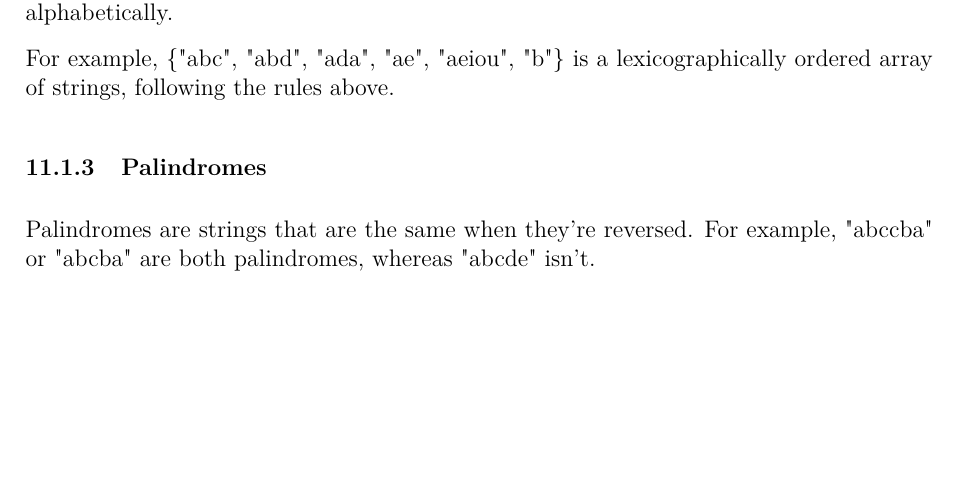
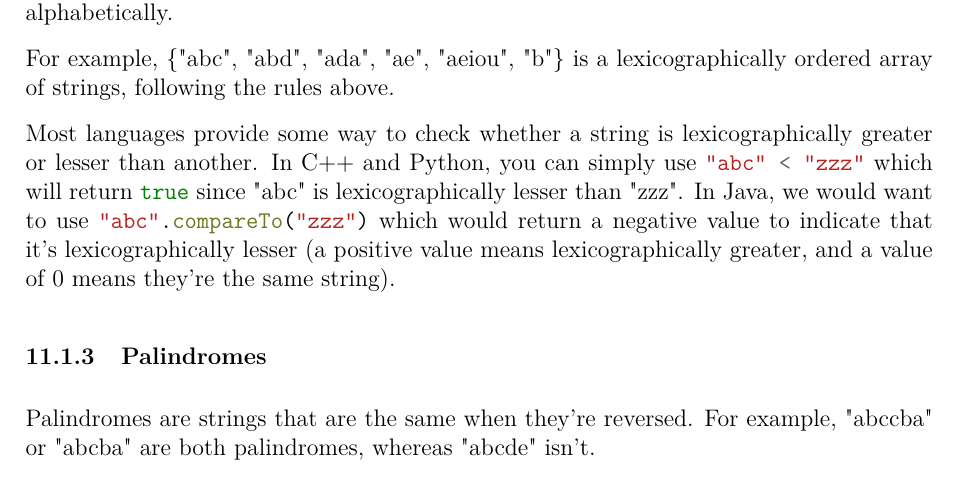
Before and after one commit to JarateKing/Competitive-Programming-Textbook, a LaTeX document (main.tex, which reads chapters/string-problems.tex): part of page 61 of 71, cut so that both start at the same text, the shorter picture padded with empty space. Compiled offline with pdfLaTeX.

Commit message:
added code description of lexicographic comparisons

```diff
--- a/chapters/string-problems.tex
+++ b/chapters/string-problems.tex
@@ -18,6 +18,8 @@ That said, we can make our code smaller (though somewhat less efficient) by simp
 Lexicographic order of strings is one where strings are sorted based on the alphabetical ordering of their first characters. When strings have the same first character, the alphabetical order of their second characters are considered, and so on. A similar tie-breaker has to appear with shorter strings, where the end of the string is considered first alphabetically.
 
 For example, \{"abc", "abd", "ada", "ae", "aeiou", "b"\} is a lexicographically ordered array of strings, following the rules above.
+
+Most languages provide some way to check whether a string is lexicographically greater or lesser than another. In C++ and Python, you can simply use \mintinline{cpp}{"abc" < "zzz"} which will return \mintinline{cpp}{true} since "abc" is lexicographically lesser than "zzz". In Java, we would want to use \mintinline{java}{"abc".compareTo("zzz")} which would return a negative value to indicate that it's lexicographically lesser (a positive value means lexicographically greater, and a value of 0 means they're the same string).
 
 \subsubsection{Palindromes}
 
```
